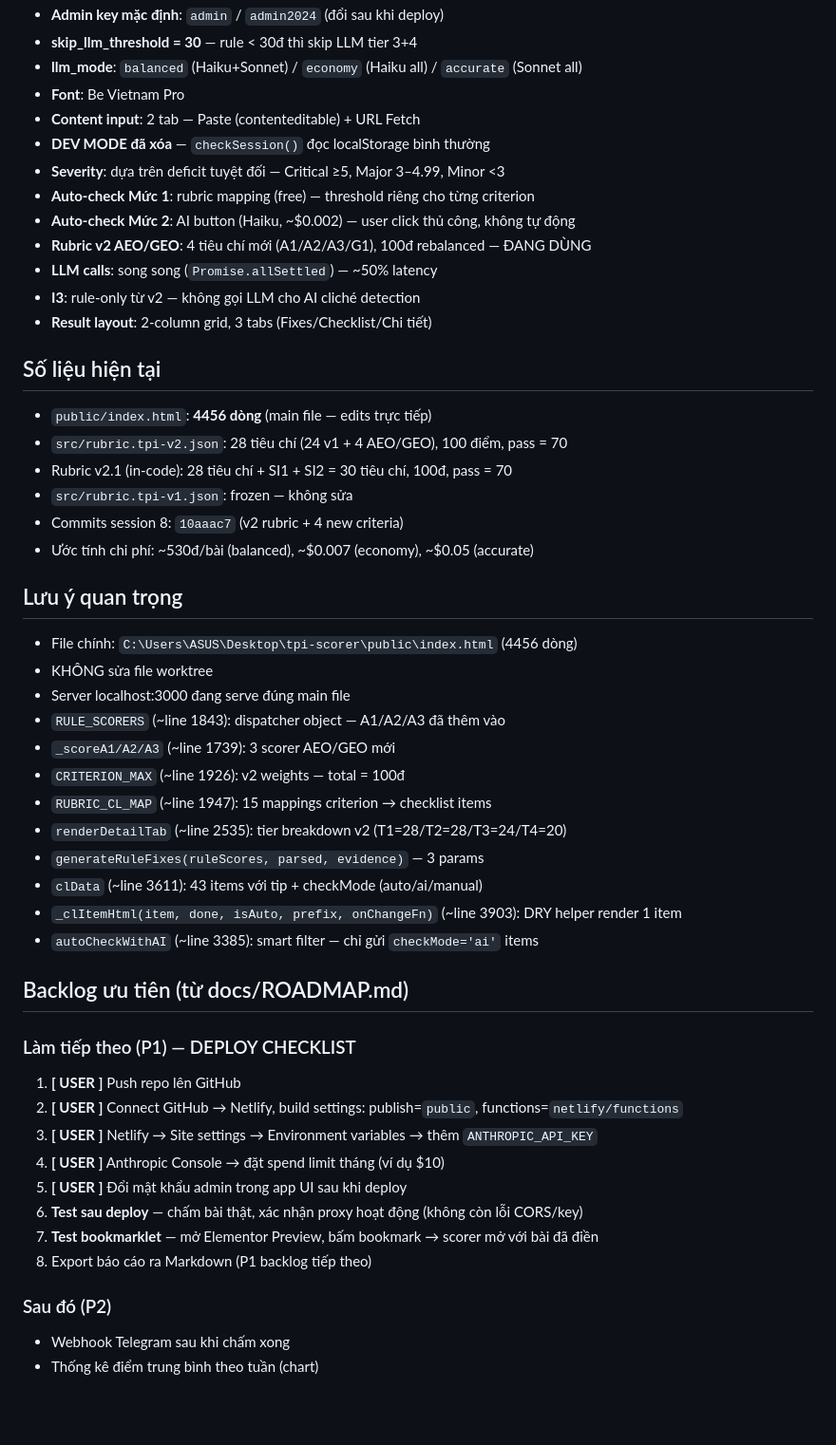
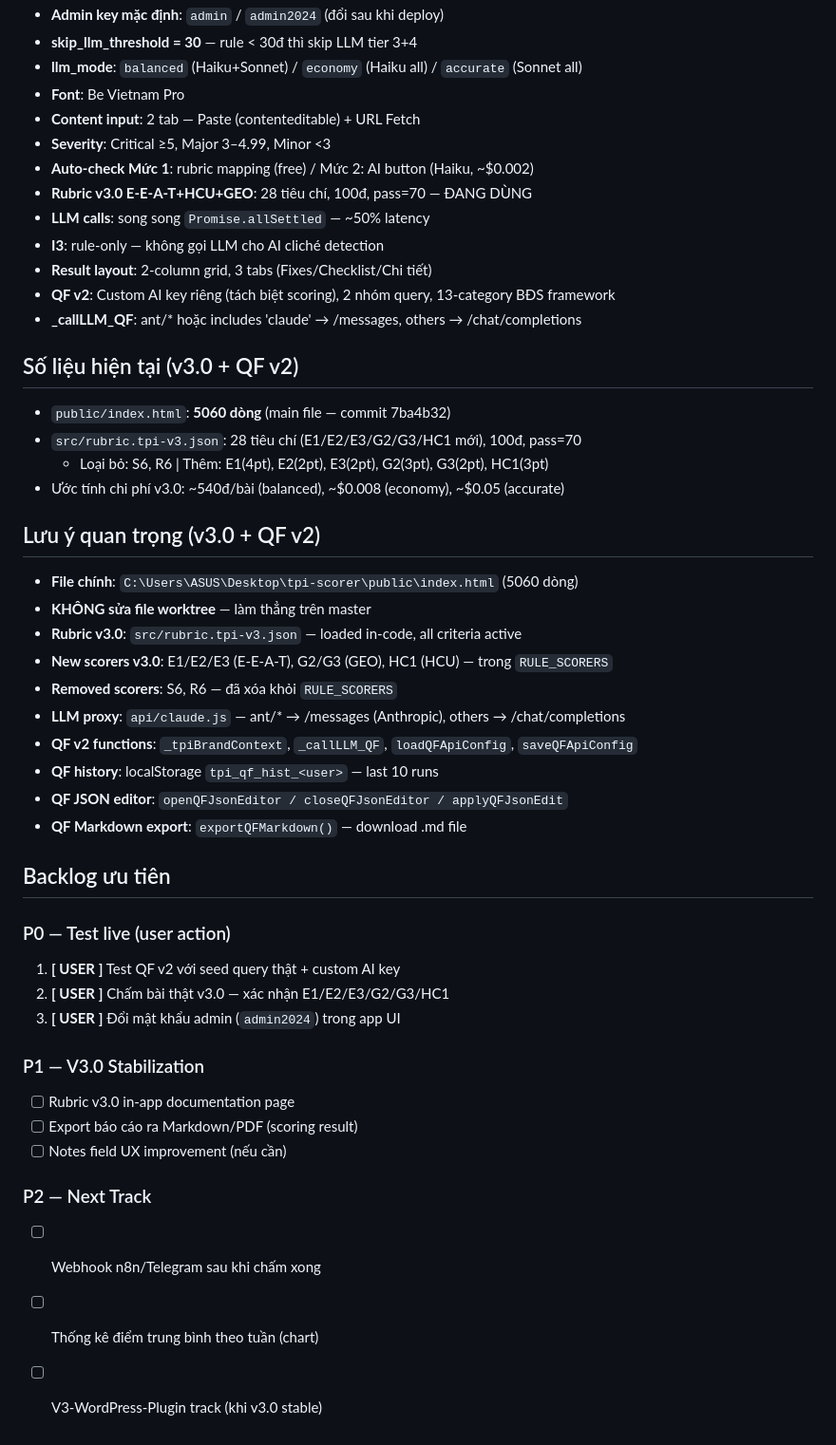
Before and after one commit to ngothaitinh/tpi-scorer, a Markdown page: CONTEXT.md, the part around one of its changes. Shown at 95% size. GitHub-like rendering; blank space fills up the shorter version.

Commit message:
docs: update CONTEXT.md to session 15 (QF v2 + v3.0 deployed)

```diff
--- a/CONTEXT.md
+++ b/CONTEXT.md
@@ -146,48 +85,45 @@ Provider LLM: **chiasegpu.vn** (OpenAI-compatible) qua universal proxy.
 - **llm_mode**: `balanced` (Haiku+Sonnet) / `economy` (Haiku all) / `accurate` (Sonnet all)
 - **Font**: Be Vietnam Pro
 - **Content input**: 2 tab — Paste (contenteditable) + URL Fetch
-- **DEV MODE đã xóa** — `checkSession()` đọc localStorage bình thường
-- **Severity**: dựa trên deficit tuyệt đối — Critical ≥5, Major 3–4.99, Minor <3
-- **Auto-check Mức 1**: rubric mapping (free) — threshold riêng cho từng criterion
-- **Auto-check Mức 2**: AI button (Haiku, ~$0.002) — user click thủ công, không tự động
-- **Rubric v2 AEO/GEO**: 4 tiêu chí mới (A1/A2/A3/G1), 100đ rebalanced — ĐANG DÙNG
-- **LLM calls**: song song (`Promise.allSettled`) — ~50% latency
-- **I3**: rule-only từ v2 — không gọi LLM cho AI cliché detection
+- **Severity**: Critical ≥5, Major 3–4.99, Minor <3
+- **Auto-check Mức 1**: rubric mapping (free) / Mức 2: AI button (Haiku, ~$0.002)
+- **Rubric v3.0 E-E-A-T+HCU+GEO**: 28 tiêu chí, 100đ, pass=70 — ĐANG DÙNG
+- **LLM calls**: song song `Promise.allSettled` — ~50% latency
+- **I3**: rule-only — không gọi LLM cho AI cliché detection
 - **Result layout**: 2-column grid, 3 tabs (Fixes/Checklist/Chi tiết)
+- **QF v2**: Custom AI key riêng (tách biệt scoring), 2 nhóm query, 13-category BĐS framework
+- **_callLLM_QF**: ant/* hoặc includes 'claude' → /messages, others → /chat/completions
 
-## Số liệu hiện tại
-- `public/index.html`: **4456 dòng** (main file — edits trực tiếp)
-- `src/rubric.tpi-v2.json`: 28 tiêu chí (24 v1 + 4 AEO/GEO), 100 điểm, pass = 70
-- Rubric v2.1 (in-code): 28 tiêu chí + SI1 + SI2 = 30 tiêu chí, 100đ, pass = 70
-- `src/rubric.tpi-v1.json`: frozen — không sửa
-- Commits session 8: `10aaac7` (v2 rubric + 4 new criteria)
-- Ước tính chi phí: ~530đ/bài (balanced), ~$0.007 (economy), ~$0.05 (accurate)
+## Số liệu hiện tại (v3.0 + QF v2)
+- `public/index.html`: **5060 dòng** (main file — commit 7ba4b32)
+- `src/rubric.tpi-v3.json`: 28 tiêu chí (E1/E2/E3/G2/G3/HC1 mới), 100đ, pass=70
+  - Loại bỏ: S6, R6 | Thêm: E1(4pt), E2(2pt), E3(2pt), G2(3pt), G3(2pt), HC1(3pt)
+- Ước tính chi phí v3.0: ~540đ/bài (balanced), ~$0.008 (economy), ~$0.05 (accurate)
 
-## Lưu ý quan trọng
-- File chính: `C:\Users\ASUS\Desktop\tpi-scorer\public\index.html` (4456 dòng)
-- KHÔNG sửa file worktree
-- Server localhost:3000 đang serve đúng main file
-- `RULE_SCORERS` (~line 1843): dispatcher object — A1/A2/A3 đã thêm vào
-- `_scoreA1/A2/A3` (~line 1739): 3 scorer AEO/GEO mới
-- `CRITERION_MAX` (~line 1926): v2 weights — total = 100đ
-- `RUBRIC_CL_MAP` (~line 1947): 15 mappings criterion → checklist items
-- `renderDetailTab` (~line 2535): tier breakdown v2 (T1=28/T2=28/T3=24/T4=20)
-- `generateRuleFixes(ruleScores, parsed, evidence)` — 3 params
-- `clData` (~line 3611): 43 items với tip + checkMode (auto/ai/manual)
-- `_clItemHtml(item, done, isAuto, prefix, onChangeFn)` (~line 3903): DRY helper render 1 item
-- `autoCheckWithAI` (~line 3385): smart filter — chỉ gửi `checkMode='ai'` items
+## Lưu ý quan trọng (v3.0 + QF v2)
+- **File chính**: `C:\Users\ASUS\Desktop\tpi-scorer\public\index.html` (5060 dòng)
+- **KHÔNG sửa file worktree** — làm thẳng trên master
+- **Rubric v3.0**: `src/rubric.tpi-v3.json` — loaded in-code, all criteria active
+- **New scorers v3.0**: E1/E2/E3 (E-E-A-T), G2/G3 (GEO), HC1 (HCU) — trong `RULE_SCORERS`
+- **Removed scorers**: S6, R6 — đã xóa khỏi `RULE_SCORERS`
+- **LLM proxy**: `api/claude.js` — ant/* → /messages (Anthropic), others → /chat/completions
+- **QF v2 functions**: `_tpiBrandContext`, `_callLLM_QF`, `loadQFApiConfig`, `saveQFApiConfig`
+- **QF history**: localStorage `tpi_qf_hist_<user>` — last 10 runs
+- **QF JSON editor**: `openQFJsonEditor / closeQFJsonEditor / applyQFJsonEdit`
+- **QF Markdown export**: `exportQFMarkdown()` — download .md file
 
-## Backlog ưu tiên (từ docs/ROADMAP.md)
-### Làm tiếp theo (P1) — DEPLOY CHECKLIST
-1. **[ USER ]** Push repo lên GitHub
-2. **[ USER ]** Connect GitHub → Netlify, build settings: publish=`public`, functions=`netlify/functions`
-3. **[ USER ]** Netlify → Site settings → Environment variables → thêm `ANTHROPIC_API_KEY`
-4. **[ USER ]** Anthropic Console → đặt spend limit tháng (ví dụ $10)
-5. **[ USER ]** Đổi mật khẩu admin trong app UI sau khi deploy
-6. **Test sau deploy** — chấm bài thật, xác nhận proxy hoạt động (không còn lỗi CORS/key)
-7. **Test bookmarklet** — mở Elementor Preview, bấm bookmark → scorer mở với bài đã điền
-8. Export báo cáo ra Markdown (P1 backlog tiếp theo)
+## Backlog ưu tiên
+### P0 — Test live (user action)
+1. **[ USER ]** Test QF v2 với seed query thật + custom AI key
+2. **[ USER ]** Chấm bài thật v3.0 — xác nhận E1/E2/E3/G2/G3/HC1
+3. **[ USER ]** Đổi mật khẩu admin (`admin2024`) trong app UI
 
-### Sau đó (P2)
-- Webhook Telegram sau khi chấm xong
-- Thống kê điểm trung bình theo tuần (chart)
+### P1 — V3.0 Stabilization
+- [ ] Rubric v3.0 in-app documentation page
+- [ ] Export báo cáo ra Markdown/PDF (scoring result)
+- [ ] Notes field UX improvement (nếu cần)
+
+### P2 — Next Track
+- [ ] Webhook n8n/Telegram sau khi chấm xong
+- [ ] Thống kê điểm trung bình theo tuần (chart)
+- [ ] V3-WordPress-Plugin track (khi v3.0 stable)
```
Also changed, not shown: other parts of CONTEXT.md (+64 -125 lines).
